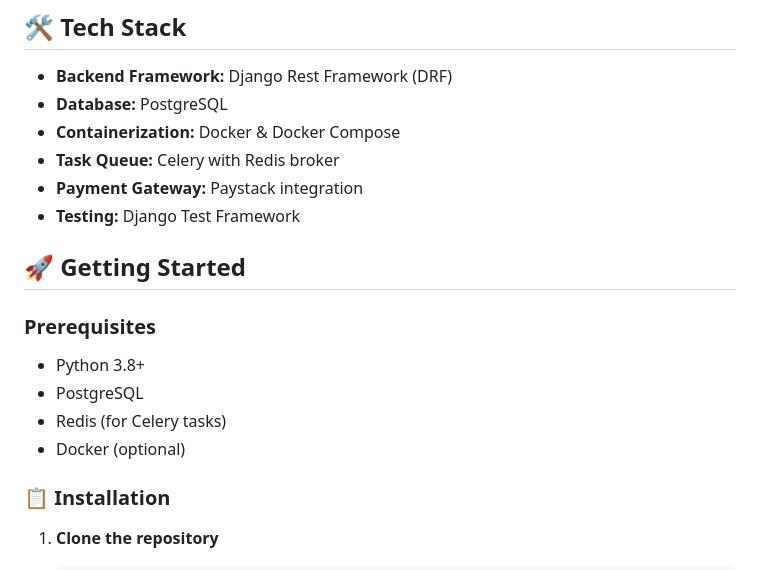
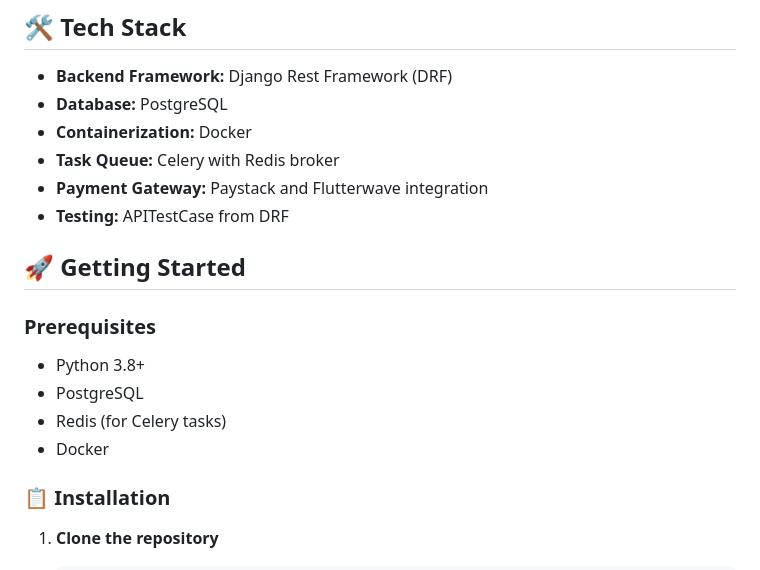
Before and after one commit to praise002/clothing_store_drf, a Markdown page: README.md, the part around the change. Drawn GitHub-style.

Commit message:
Update README to clarify containerization and payment gateway details, and adjust testing framework reference

```diff
--- a/README.md
+++ b/README.md
@@ -20,10 +20,10 @@ A comprehensive e-commerce REST API built with Django Rest Framework, featuring
 
 - **Backend Framework:** Django Rest Framework (DRF)
 - **Database:** PostgreSQL
-- **Containerization:** Docker & Docker Compose
+- **Containerization:** Docker
 - **Task Queue:** Celery with Redis broker
-- **Payment Gateway:** Paystack integration
-- **Testing:** Django Test Framework
+- **Payment Gateway:** Paystack and Flutterwave integration
+- **Testing:** APITestCase from DRF
 ## 🚀 Getting Started
 
 ### Prerequisites
@@ -31,7 +31,7 @@ A comprehensive e-commerce REST API built with Django Rest Framework, featuring
 - Python 3.8+
 - PostgreSQL
 - Redis (for Celery tasks)
-- Docker (optional)
+- Docker
 
 ### 📋 Installation
 
```
